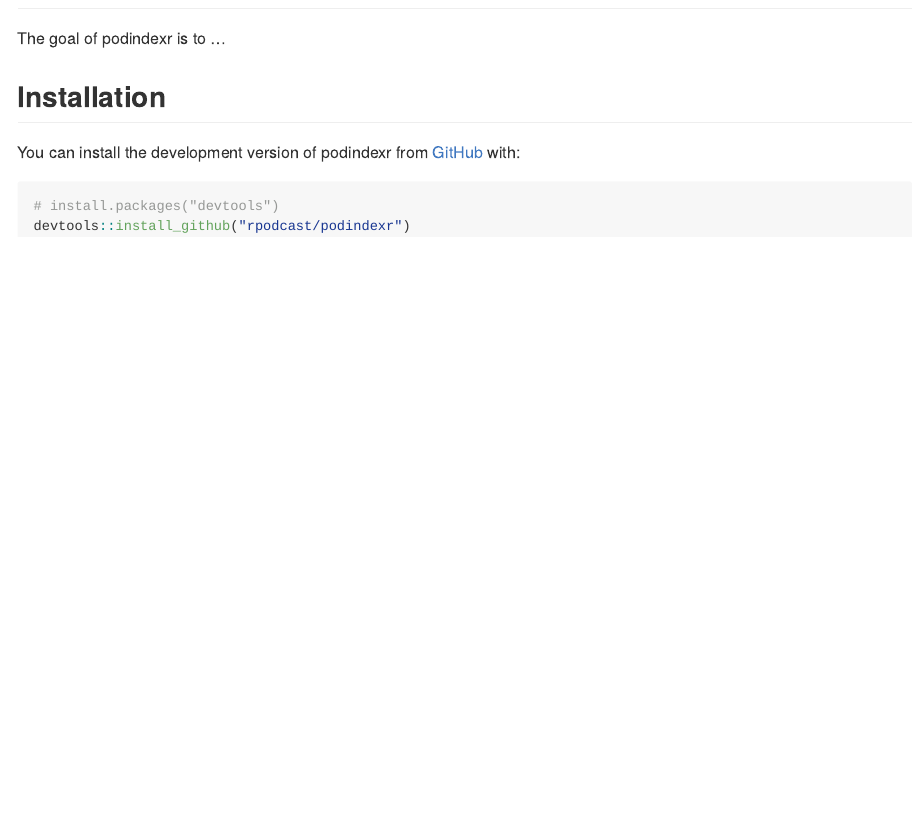
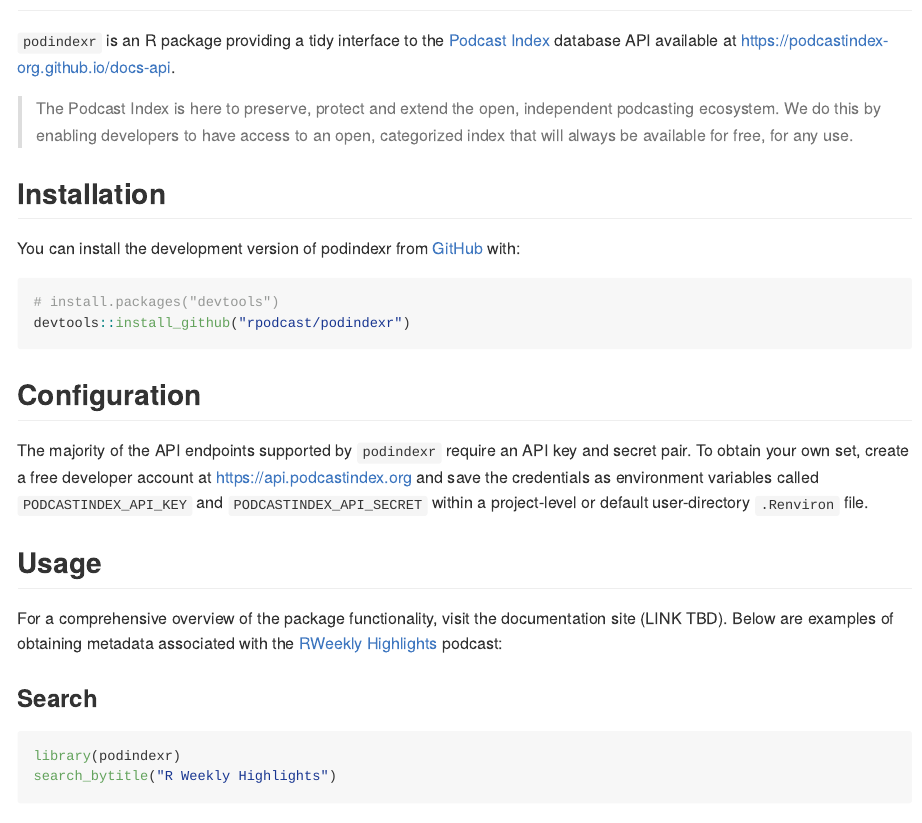
Before and after one commit to rpodcast/podindexr, an R Markdown document (README.Rmd): the page in a window 1100 px wide, from 80 px down. Rendered offline with R 4.5, knitr and Pandoc, with nearby package versions; some code elsewhere in the file could not run offline.

Commit message:
add simple example to readme

````diff
--- a/README.Rmd
+++ b/README.Rmd
@@ -18,7 +18,9 @@ knitr::opts_chunk$set(
 <!-- badges: start -->
 <!-- badges: end -->
 
-The goal of podindexr is to ...
+`podindexr` is an R package providing a tidy interface to the [Podcast Index](https://podcastindex.org) database API available at <https://podcastindex-org.github.io/docs-api>.
+
+> The Podcast Index is here to preserve, protect and extend the open, independent podcasting ecosystem. We do this by enabling developers to have access to an open, categorized index that will always be available for free, for any use.
 
 ## Installation
 
@@ -28,3 +30,18 @@ You can install the development version of podindexr from [GitHub](https://githu
 # install.packages("devtools")
 devtools::install_github("rpodcast/podindexr")
 ```
+
+## Configuration
+
+The majority of the API endpoints supported by `podindexr` require an API key and secret pair. To obtain your own set, create a free developer account at <https://api.podcastindex.org> and save the credentials as environment variables called `PODCASTINDEX_API_KEY` and `PODCASTINDEX_API_SECRET` within a project-level or default user-directory `.Renviron` file.
+
+## Usage
+
+For a comprehensive overview of the package functionality, visit the documentation site (LINK TBD). Below are examples of obtaining metadata associated with the [RWeekly Highlights](https://rweekly.org) podcast:
+
+### Search
+
+```{r}
+#| label: search
+library(podindexr)
+search_bytitle("R Weekly Highlights")
````
Also changed, not shown: README.md, README.Rmd (10 more changed lines).
